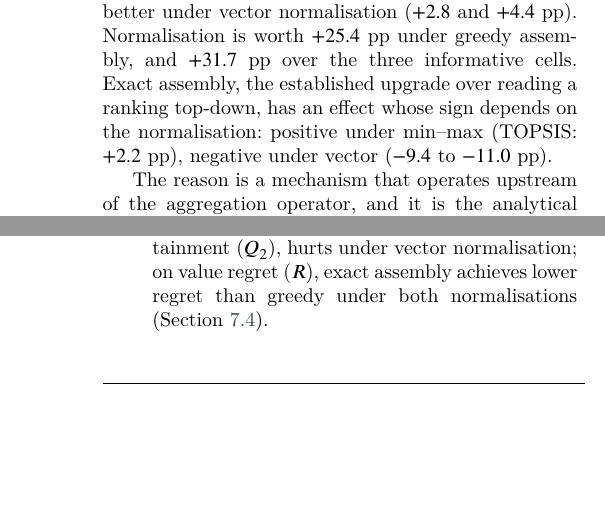
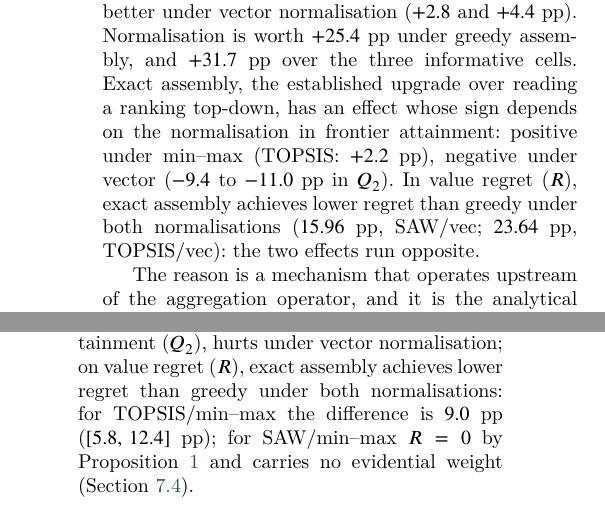
Before and after one commit to Jazancort/mcdm-landfill-pareto-paper, a LaTeX paper (main.tex, which reads results/regret/regret_macros.tex): two parts of the columns of pages 3 and 16 of 31, joined at a grey line, cut so that both start at the same text, the shorter picture padded with empty space. Compiled offline with XeLaTeX; a LaTeX package or settings file that is missing is left out.

Commit message:
complete Q2/R assembly text: intro, §8 list qualified, TOPSIS/mm CI added, L2707 fixed

```diff
--- a/main.tex
+++ b/main.tex
@@ -205,7 +205,12 @@ SAW performs significantly worse than TOPSIS under min--max$\times$greedy
 Normalisation is worth $+\NormGreedyContrast$~pp under greedy assembly,
 and $+\NormInfoEffect$~pp over the three informative cells.
 Exact assembly, the established upgrade over reading a ranking top-down,
-has an effect whose sign depends on the normalisation: positive under min--max (TOPSIS: $+\AsmMMtopsis$~pp), negative under vector ($-\AsmVecSAW$ to $-\AsmVecTOPSIS$~pp).
+has an effect whose sign depends on the normalisation in frontier attainment:
+positive under min--max (TOPSIS: $+\AsmMMtopsis$~pp), negative under vector
+($-\AsmVecSAW$ to $-\AsmVecTOPSIS$~pp in $Q_2$).
+In value regret ($R$), exact assembly achieves lower regret than greedy
+under both normalisations ($\RegrDiffSAWvec$~pp, SAW/vec;
+$\RegrDiffTOPSISvec$~pp, TOPSIS/vec): the two effects run opposite.
 
 The reason is a mechanism that operates upstream of the aggregation
 operator, and it is the analytical core of the paper.
@@ -1781,7 +1786,10 @@ sub-optimality in the factorial experiment into four ordered factors:
   \item \emph{Assembly effect (optimal vs.\ greedy):}
     Exact assembly helps under min--max and, on frontier attainment ($Q_2$), hurts under vector
     normalisation; on value regret ($R$), exact assembly achieves lower regret than greedy
-    under both normalisations (Section~\ref{sec:assembly}).
+    under both normalisations: for TOPSIS/min--max the difference is $\RegrDiffTOPSISmmGrdOpt$~pp
+    ($[\RegrDiffTOPSISmmGrdOptLo,\,\RegrDiffTOPSISmmGrdOptHi]$~pp);
+    for SAW/min--max $R=0$ by Proposition~\ref{prop:p1:stmt} and carries no evidential weight
+    (Section~\ref{sec:assembly}).
   \item \emph{Aggregation effect (SAW vs.\ TOPSIS vs.\ VIKOR):}
     TOPSIS and VIKOR aggregate through ideal-point distances;
     The amplitude identity~\eqref{eq:weff} does not apply exactly to them.
--- a/results/regret/regret_macros.tex
+++ b/results/regret/regret_macros.tex
@@ -42,3 +42,9 @@
 \newcommand{\RegretEoneW}{73}            % E1-W/opt mean R (pp)
 \newcommand{\RegretEoneBfracZero}{28}    % % of draws where E1-B/opt = reference
 \newcommand{\RegretEoneBfracOverHundred}{31}  % % of draws with E1-B/opt R > 100pp
+
+% ── TOPSIS/mm grd-opt regret difference ──────────────────────────────────────
+% (SAW/mm is trivial: R(opt)=0 by Prop.1; TOPSIS/mm provides real evidence)
+\newcommand{\RegrDiffTOPSISmmGrdOpt}{9.0}     % TOPSIS/mm: R(grd)-R(opt) (pp)
+\newcommand{\RegrDiffTOPSISmmGrdOptLo}{5.8}   % CI lower
+\newcommand{\RegrDiffTOPSISmmGrdOptHi}{12.4}  % CI upper
```
Also changed, not shown: main.tex (2 more changed lines).
